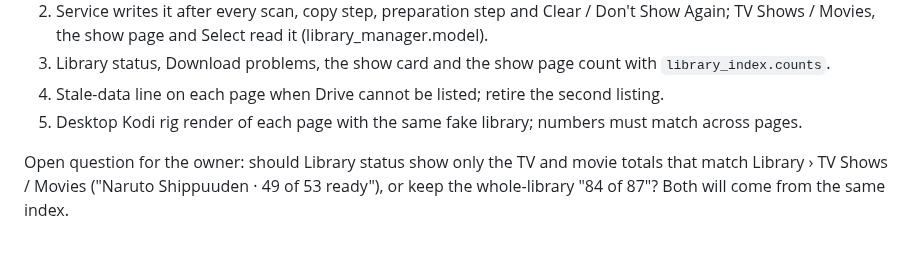
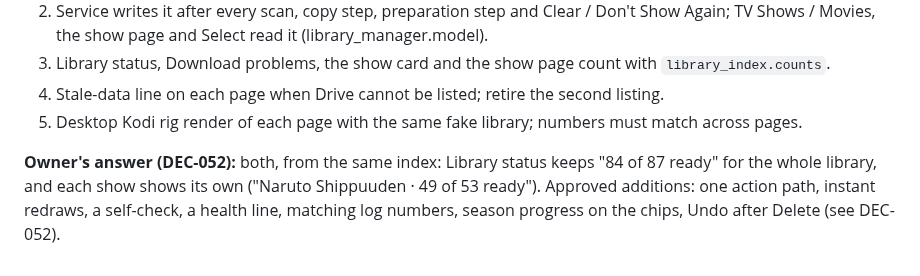
Before and after one commit to onlykappa/Kodi-Ios, a Markdown page: docs/investigations/library-one-source.md, the part around the change. Rendered like a GitHub page.

```diff
--- a/docs/investigations/library-one-source.md
+++ b/docs/investigations/library-one-source.md
@@ -76,5 +76,6 @@ live layer on top for progress, reading the same entries.
 4. Stale-data line on each page when Drive cannot be listed; retire the second listing.
 5. Desktop Kodi rig render of each page with the same fake library; numbers must match across pages.
 
-Open question for the owner: should Library status show only the TV and movie totals that match Library › TV Shows /
-Movies ("Naruto Shippuuden · 49 of 53 ready"), or keep the whole-library "84 of 87"? Both will come from the same index.
+**Owner's answer (DEC-052):** both, from the same index: Library status keeps "84 of 87 ready" for the whole library, and
+each show shows its own ("Naruto Shippuuden · 49 of 53 ready"). Approved additions: one action path, instant redraws, a
+self-check, a health line, matching log numbers, season progress on the chips, Undo after Delete (see DEC-052).
```
Also changed, not shown: docs/DECISIONS.md (+15 -0 lines).
